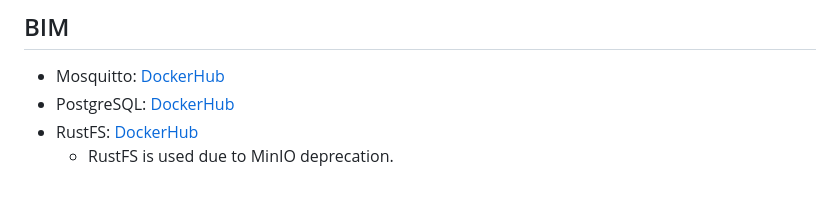
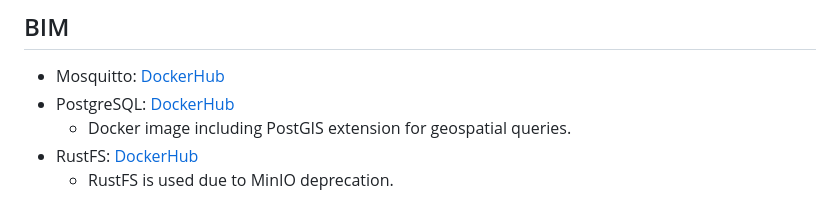
Before and after one commit to lorenzo-cmyk/PF_NA_2025_26, a Markdown page: doc/Components.md, the part around the change. GitHub-like rendering.

Commit message:
chore: Update PostgreSQL DockerHub link to PostGIS extension with description

```diff
--- a/doc/Components.md
+++ b/doc/Components.md
@@ -86,6 +86,7 @@
 ## BIM
 
 - Mosquitto: [DockerHub](https://hub.docker.com/_/eclipse-mosquitto)
-- PostgreSQL: [DockerHub](https://hub.docker.com/_/postgres)
+- PostgreSQL: [DockerHub](https://hub.docker.com/r/postgis/postgis)
+  - Docker image including PostGIS extension for geospatial queries.
 - RustFS: [DockerHub](https://hub.docker.com/r/rustfs/rustfs)
   - RustFS is used due to MinIO deprecation.
```
